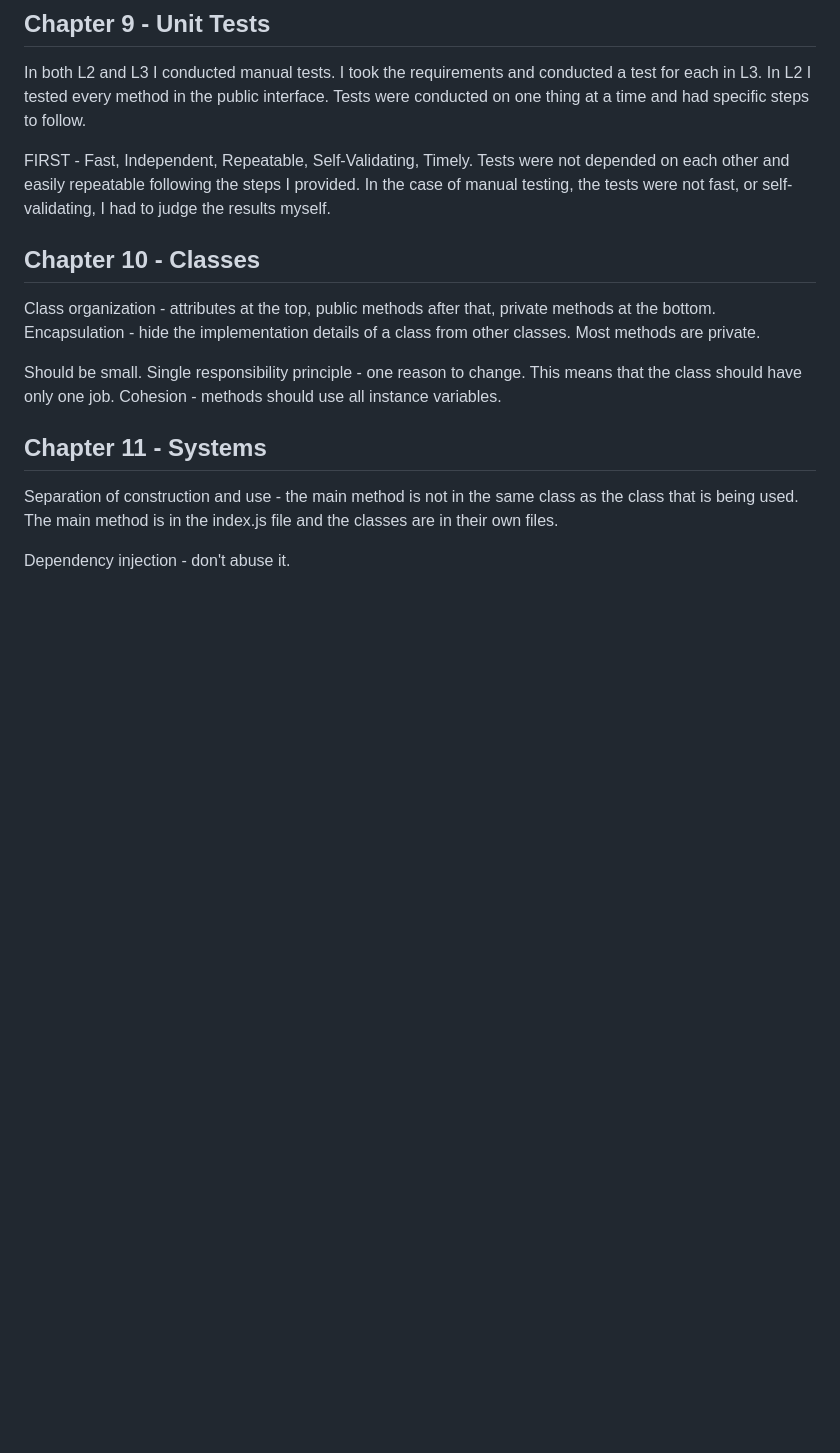
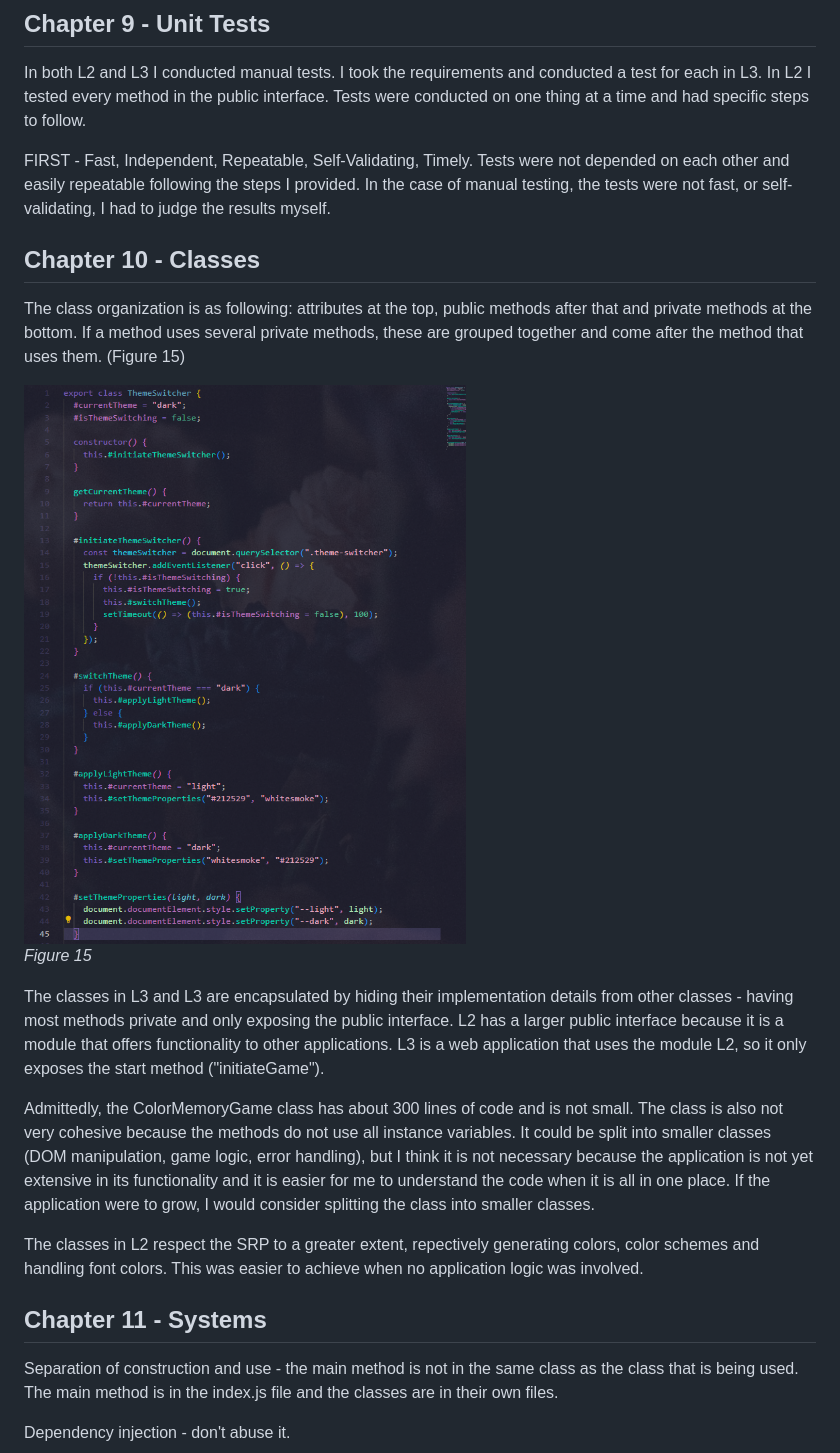
Before and after one commit to AnnaManoleLNU/L3, a Markdown page: markdown/reflection.md, the part around the change. GitHub-like rendering; pictures changed too: markdown/img/15.png (added); blank space fills up the shorter version.

Commit message:
Ch 10

```diff
--- a/markdown/reflection.md
+++ b/markdown/reflection.md
@@ -101,14 +101,18 @@ In both L2 and L3 I conducted manual tests. I took the requirements and conducte
 FIRST - Fast, Independent, Repeatable, Self-Validating, Timely.
 Tests were not depended on each other and easily repeatable following the steps I provided. In the case of manual testing, the tests were not fast, or self-validating, I had to judge the results myself.
 
-
 ## Chapter 10 - Classes
 
-Class organization - attributes at the top, public methods after that, private methods at the bottom. Encapsulation - hide the implementation details of a class from other classes. Most methods are private.
+The class organization is as following: attributes at the top, public methods after that and private methods at the bottom. If a method uses several private methods, these are grouped together and come after the method that uses them. (Figure 15)
 
-Should be small.
-Single responsibility principle - one reason to change. This means that the class should have only one job.
-Cohesion - methods should use all instance variables.
+![Figure 15](img/15.png) <br>
+_Figure 15_
+
+ The classes in L3 and L3 are encapsulated by hiding their implementation details from other classes - having most methods private and only exposing the public interface. L2 has a larger public interface because it is a module that offers functionality to other applications. L3 is a web application that uses the module L2, so it only exposes the start method ("initiateGame").
+
+Admittedly, the ColorMemoryGame class has about 300 lines of code and is not small. The class is also not very cohesive because the methods do not use all instance variables. It could be split into smaller classes (DOM manipulation, game logic, error handling), but I think it is not necessary because the application is not yet extensive in its functionality and it is easier for me to understand the code when it is all in one place. If the application were to grow, I would  consider splitting the class into smaller classes.
+
+The classes in L2 respect the SRP to a greater extent, repectively generating colors, color schemes and handling font colors. This was easier to achieve when no application logic was involved.
 
 ## Chapter 11 - Systems
 
```
